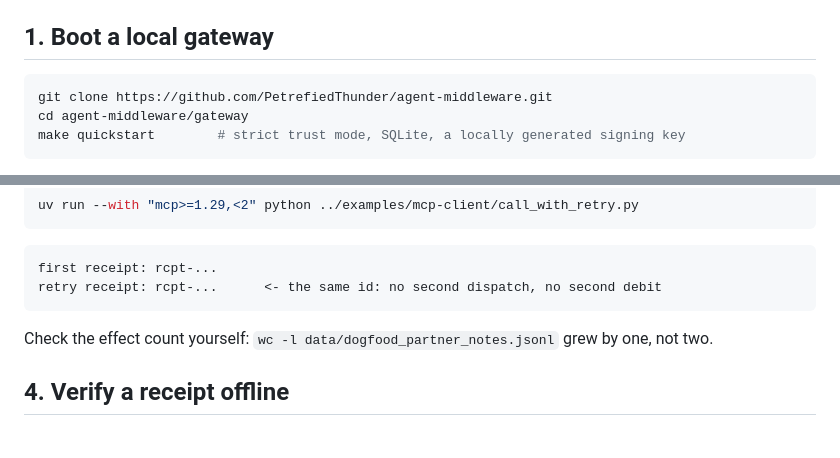
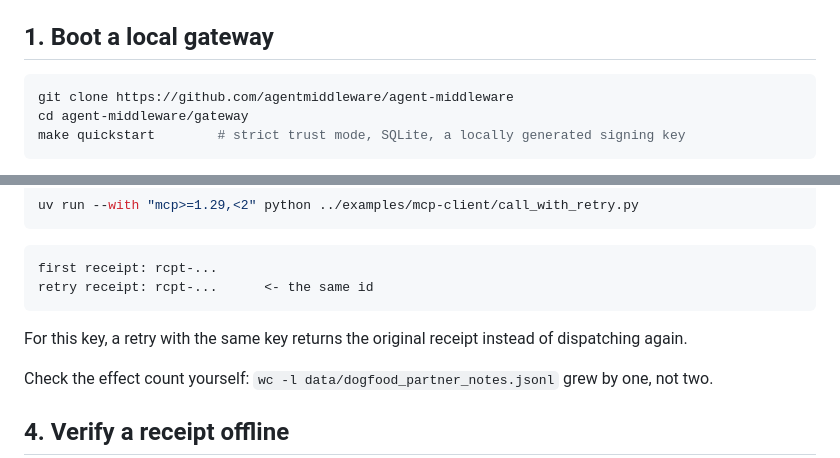
Before and after one commit to agentmiddleware/agent-middleware, a Markdown page: QUICKSTART.md, 2 parts joined by grey strips. Drawn GitHub-style; blank space fills up the shorter version.

````diff
--- a/QUICKSTART.md
+++ b/QUICKSTART.md
@@ -9,7 +9,7 @@ Prerequisites: Python 3.11+, [`uv`](https://docs.astral.sh/uv/), `make`, `curl`.
 ## 1. Boot a local gateway
 
 ```bash
-git clone https://github.com/PetrefiedThunder/agent-middleware.git
+git clone https://github.com/agentmiddleware/agent-middleware
 cd agent-middleware/gateway
 make quickstart        # strict trust mode, SQLite, a locally generated signing key
 ```
@@ -50,8 +50,10 @@ uv run --with "mcp>=1.29,<2" python ../examples/mcp-client/call_with_retry.py
 
 ```text
 first receipt: rcpt-...
-retry receipt: rcpt-...      <- the same id: no second dispatch, no second debit
+retry receipt: rcpt-...      <- the same id
 ```
+
+For this key, a retry with the same key returns the original receipt instead of dispatching again.
 
 Check the effect count yourself: `wc -l data/dogfood_partner_notes.jsonl` grew
 by one, not two.
````
Also changed, not shown: CONTRIBUTING.md (+1 -1 lines), README.md (+7 -7 lines).
